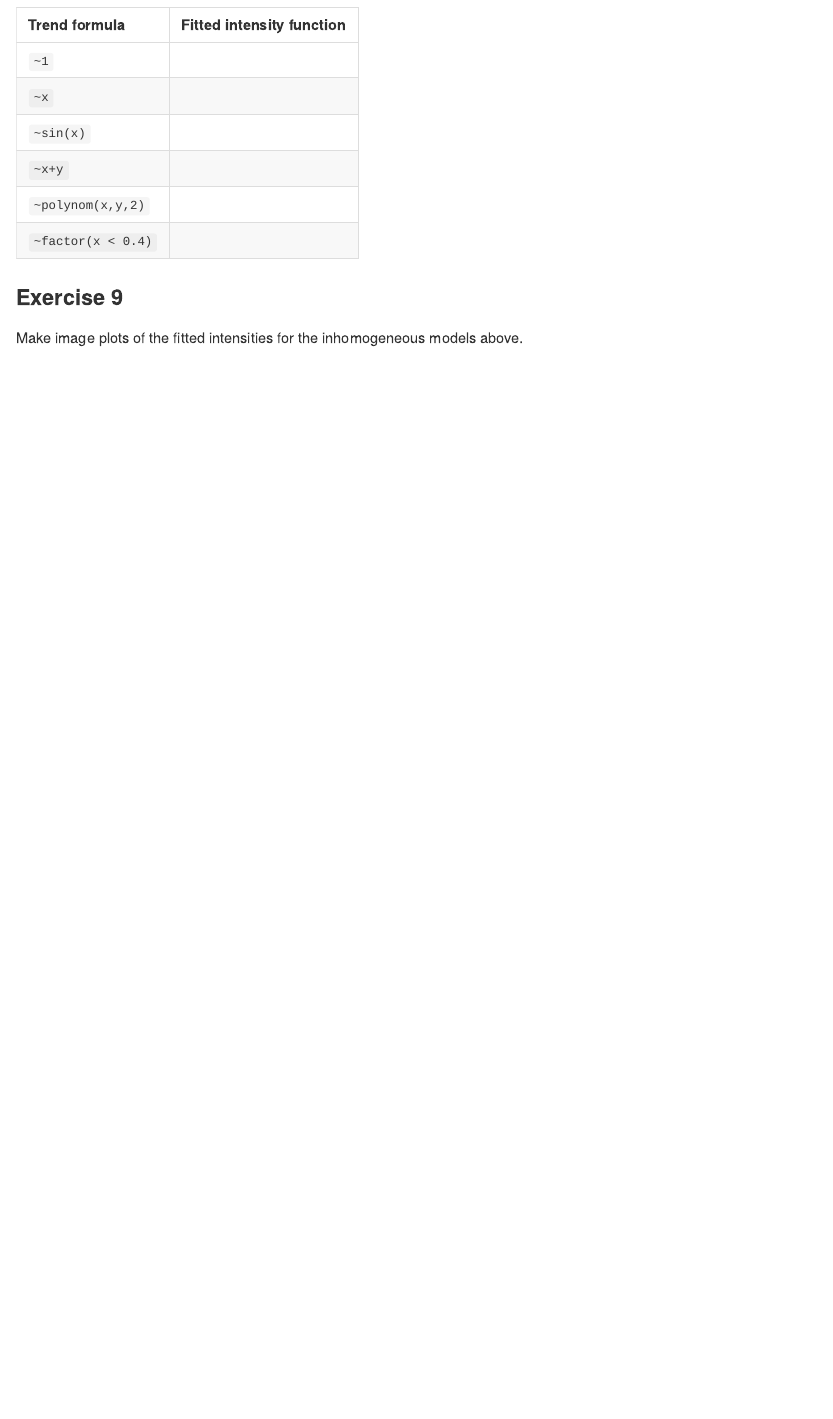
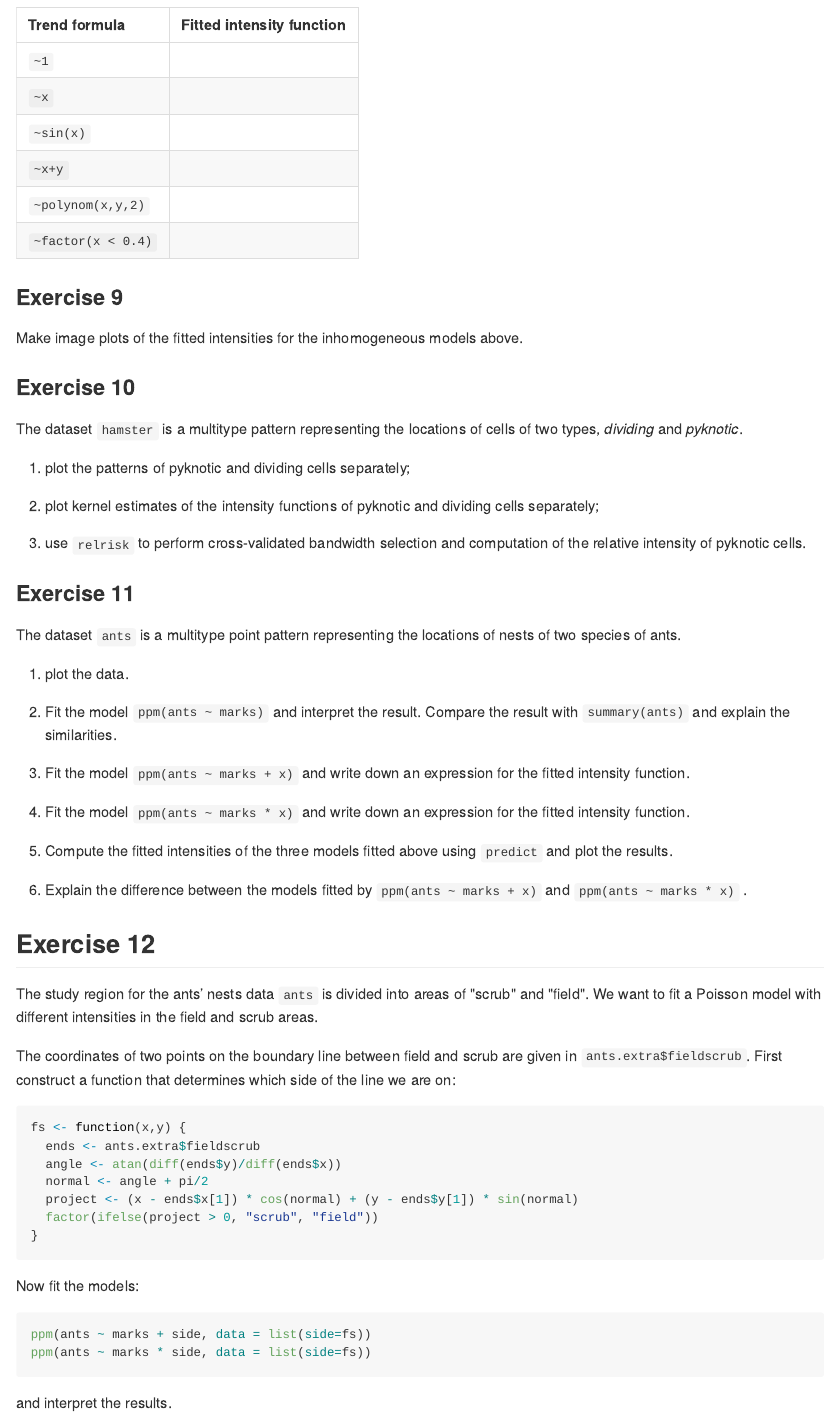
Before and after one commit to spatstat/OGH2021, an R Markdown document (labs/lab02.Rmd): the page in a window 1100 px wide, from 4190 px down. The pictures show the output file docs/labs/lab02.md that the author committed with the source, drawn offline in the style of GitHub.

Commit message:
More exercises in lab02

````diff
--- a/labs/lab02.Rmd
+++ b/labs/lab02.Rmd
@@ -198,3 +198,67 @@ intensity function in each case.
 
 Make image plots of the fitted intensities for the inhomogeneous
 models above.
+
+### Exercise 10
+
+The dataset `hamster` is a multitype pattern representing
+the locations of cells of two types, *dividing* and *pyknotic*.
+
+1.  plot the patterns of pyknotic and dividing cells separately;
+
+2.  plot kernel estimates of the intensity functions of pyknotic and
+    dividing cells separately;
+
+3.  use `relrisk` to perform cross-validated bandwidth
+    selection and computation of the relative intensity of pyknotic
+    cells.
+
+### Exercise 11
+
+The dataset `ants` is a multitype point pattern representing the
+locations of nests of two species of ants.
+
+1.  plot the data.
+
+2.  Fit the model `ppm(ants ~ marks)` and interpret the result.
+    Compare the result with `summary(ants)` and explain
+    the similarities.
+
+3.  Fit the model `ppm(ants ~ marks + x)` and write down an
+    expression for the fitted intensity function.
+
+4.  Fit the model `ppm(ants ~ marks * x)` and write down an
+    expression for the fitted intensity function.
+
+5.  Compute the fitted intensities of the three models fitted above
+    using `predict` and plot the results.
+
+6.  Explain the difference between the models fitted by
+    `ppm(ants ~ marks + x)` and `ppm(ants ~ marks * x)` .
+
+## Exercise 12
+
+The study region for the ants’ nests data `ants` is
+divided into areas of "scrub" and "field". We want to fit a Poisson
+model with different intensities in the field and scrub areas.
+
+The coordinates of two points on the boundary line between field and
+scrub are given in `ants.extra$fieldscrub`. First construct a function that
+determines which side of the line we are on:
+
+```{r}
+fs <- function(x,y) {
+  ends <- ants.extra$fieldscrub
+  angle <- atan(diff(ends$y)/diff(ends$x))
+  normal <- angle + pi/2
+  project <- (x - ends$x[1]) * cos(normal) + (y - ends$y[1]) * sin(normal)
+  factor(ifelse(project > 0, "scrub", "field"))
+}
+```
+
+Now fit the models:
+```{r, eval=FALSE}
+ppm(ants ~ marks + side, data = list(side=fs))
+ppm(ants ~ marks * side, data = list(side=fs))
+```
+and interpret the results.
````
Also changed, not shown: docs/labs/lab02.md, 18 other files.
